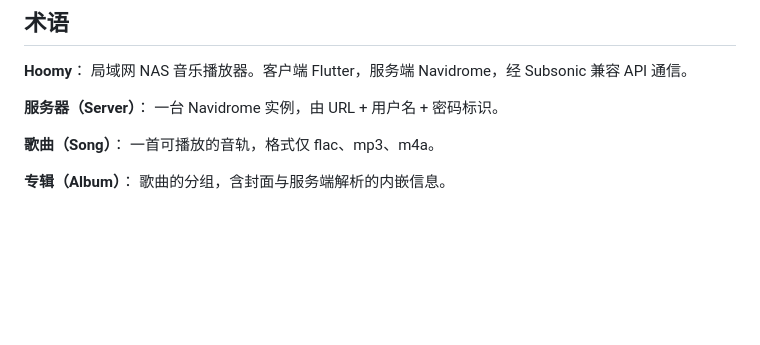
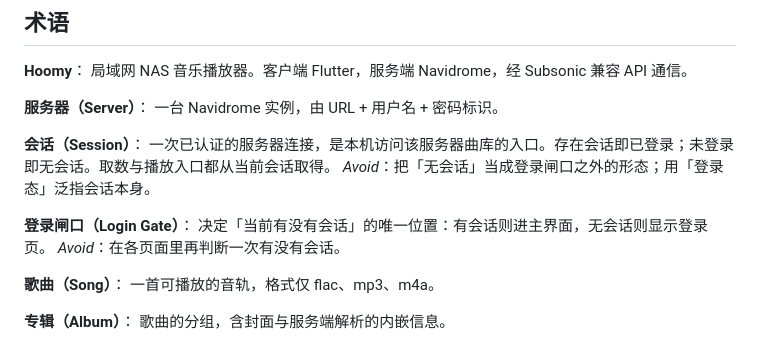
Before and after one commit to ivan112058/Hoomy, a Markdown page: CONTEXT.md, the part around the change. Rendered like a GitHub page; blank space fills up the shorter version.

```diff
--- a/CONTEXT.md
+++ b/CONTEXT.md
@@ -9,6 +9,14 @@
 
 **服务器（Server）**：
 一台 Navidrome 实例，由 URL + 用户名 + 密码标识。
+
+**会话（Session）**：
+一次已认证的服务器连接，是本机访问该服务器曲库的入口。存在会话即已登录；未登录即无会话。取数与播放入口都从当前会话取得。
+_Avoid_：把「无会话」当成登录闸口之外的形态；用「登录态」泛指会话本身。
+
+**登录闸口（Login Gate）**：
+决定「当前有没有会话」的唯一位置：有会话则进主界面，无会话则显示登录页。
+_Avoid_：在各页面里再判断一次有没有会话。
 
 **歌曲（Song）**：
 一首可播放的音轨，格式仅 flac、mp3、m4a。
```
Also changed, not shown: .scratch/session/spec.md (added, +119 -0 lines), docs/adr/0015-session-as-sole-data-entry.md (added, +36 -0 lines).
